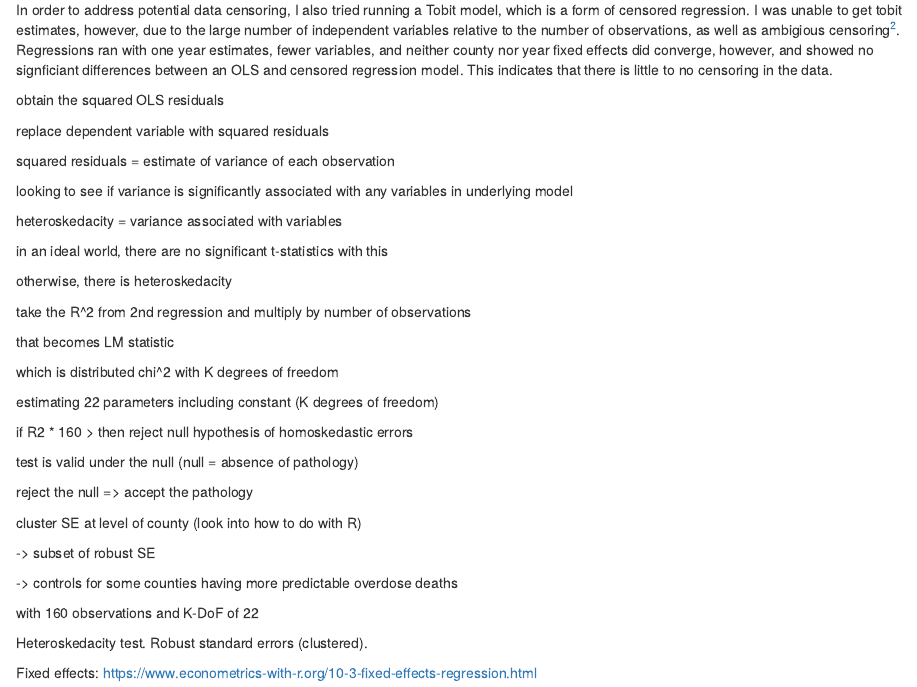
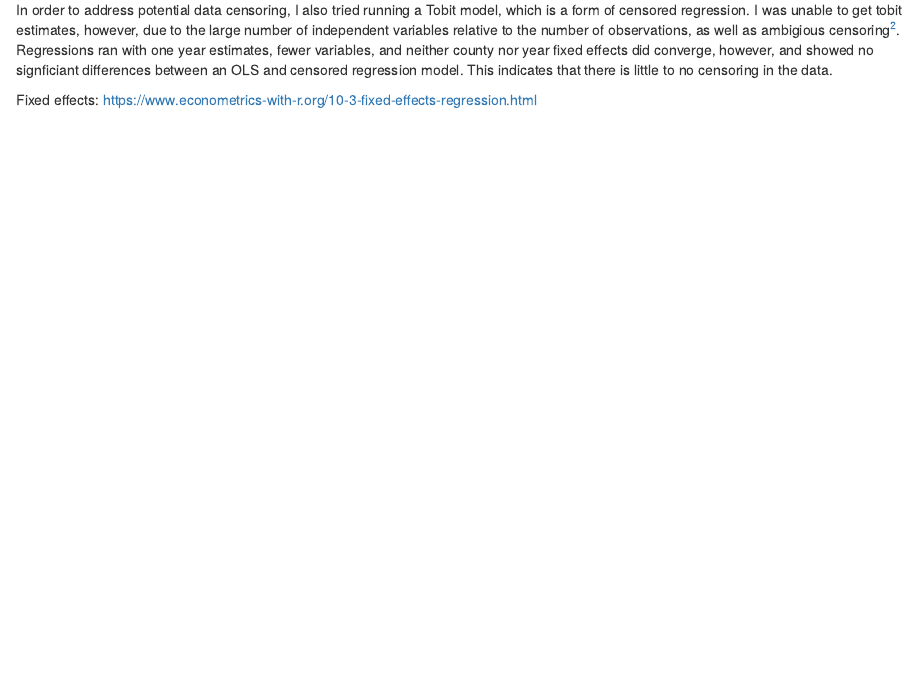
Before and after one commit to jacksonmluckey/OhioOpioidThesis, an R Markdown document (03-chap3.Rmd): the page in a window 1100 px wide, from 3090 px down. Rendered offline with R 4.5, knitr and Pandoc, with nearby package versions; drawn as R Markdown's standard HTML page in place of the format the file asks for; some code elsewhere in the file could not run offline.

Commit message:
deleted heteroskedacity stuff based off Denise's advice

````diff
--- a/03-chap3.Rmd
+++ b/03-chap3.Rmd
@@ -254,44 +254,6 @@ In order to address potential data censoring, I also tried running a Tobit model
 
 [^2]: the `censReg` package returns "Error: there are no censored observations" unless I engage in data-hacking
 
-obtain the squared OLS residuals
-
-replace dependent variable with squared residuals
-
-squared residuals = estimate of variance of each observation
-
-looking to see if variance is significantly associated with any variables in underlying model
-
-heteroskedacity = variance associated with variables
-
-in an ideal world, there are no significant t-statistics with this
-
-otherwise, there is heteroskedacity
-
-take the R^2 from 2nd regression and multiply by number of observations
-
-that becomes LM statistic
-
-which is distributed chi^2 with K degrees of freedom
-
-estimating 22 parameters including constant (K degrees of freedom)
-
-if R2 * 160 >  then reject null hypothesis of homoskedastic errors
-
-test is valid under the null (null = absence of pathology)
-
-reject the null => accept the pathology
-
-cluster SE at level of county (look into how to do with R)
-
-   -> subset of robust SE
-
-   -> controls for some counties having more predictable overdose deaths
-
-with 160 observations and K-DoF of 22
-
-Heteroskedacity test. Robust standard errors (clustered).
-
 Fixed effects: https://www.econometrics-with-r.org/10-3-fixed-effects-regression.html
 
 ```{r tobit, eval=FALSE}
````
